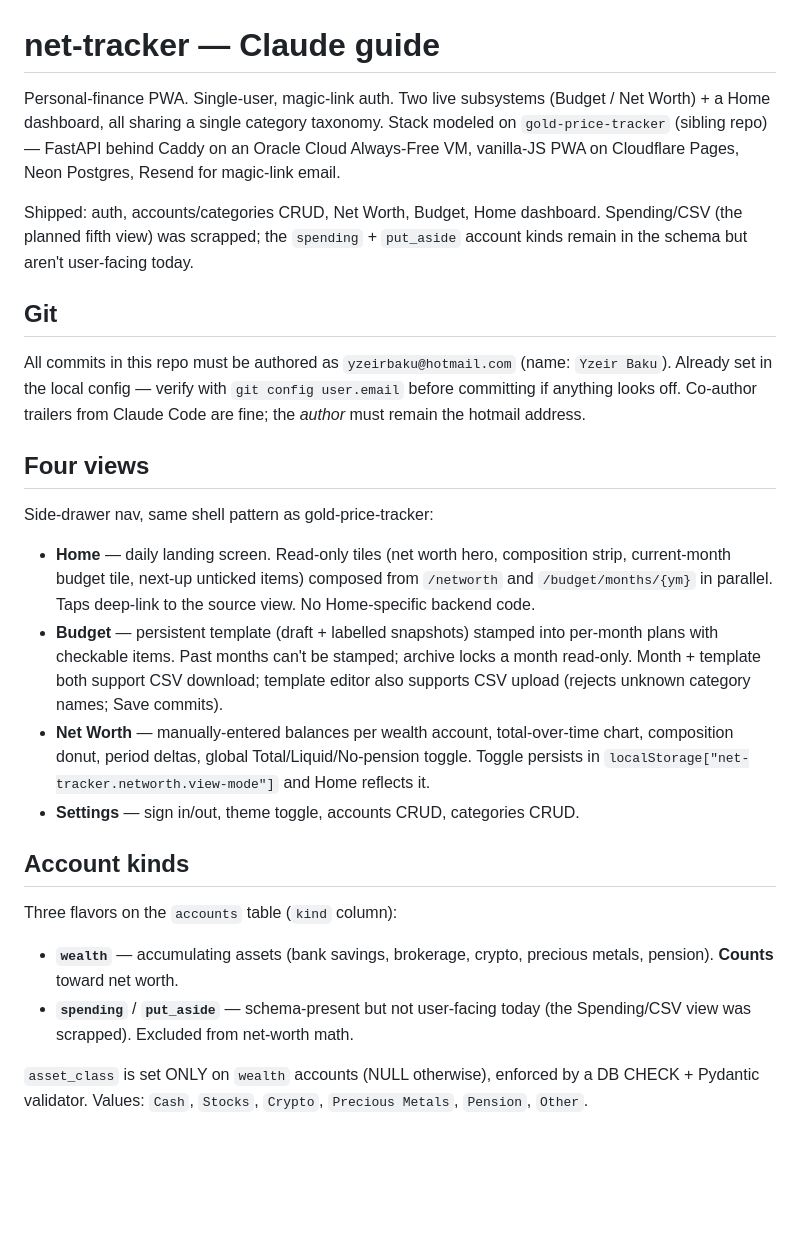
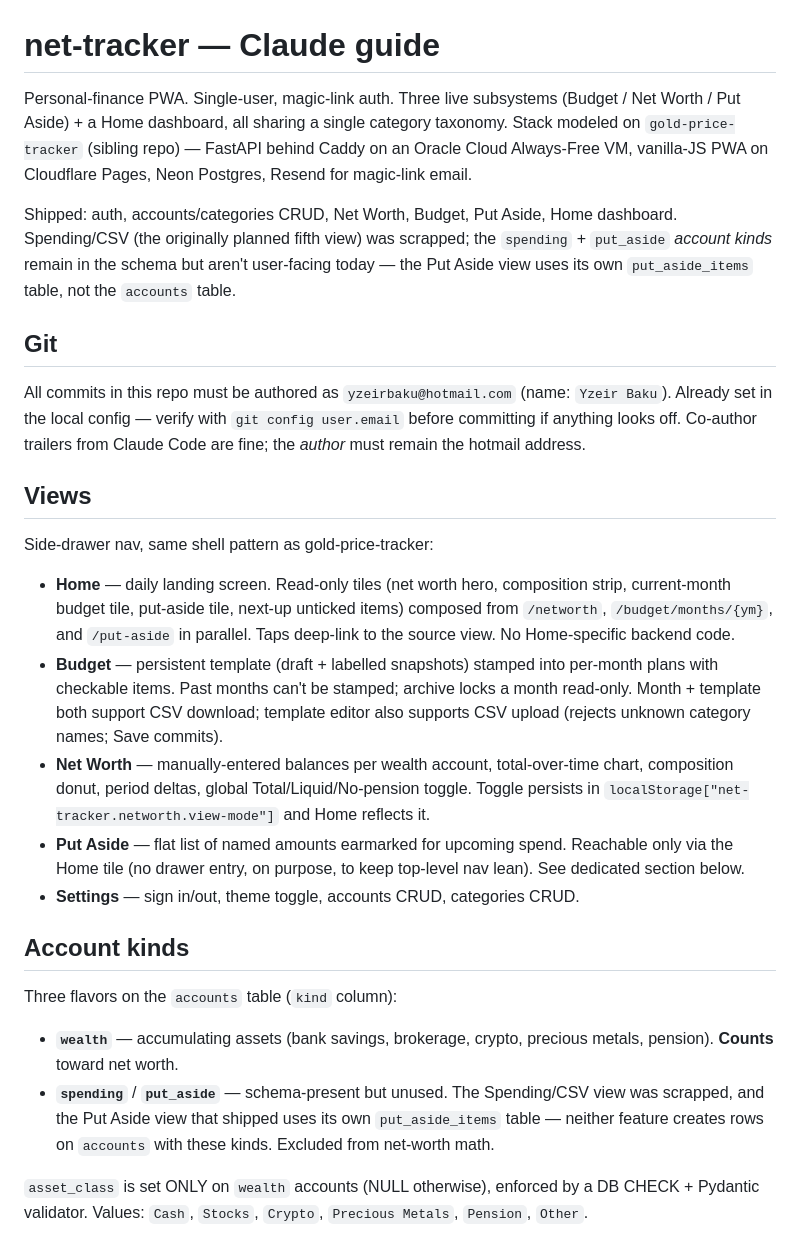
Before and after one commit to yzeirbaku/net-tracker, a Markdown page: CLAUDE.md, the part around one of its changes. GitHub-like rendering; blank space fills up the shorter version.

```diff
--- a/CLAUDE.md
+++ b/CLAUDE.md
@@ -1,20 +1,21 @@
 # net-tracker — Claude guide
 
-Personal-finance PWA. Single-user, magic-link auth. Two live subsystems (Budget / Net Worth) + a Home dashboard, all sharing a single category taxonomy. Stack modeled on `gold-price-tracker` (sibling repo) — FastAPI behind Caddy on an Oracle Cloud Always-Free VM, vanilla-JS PWA on Cloudflare Pages, Neon Postgres, Resend for magic-link email.
+Personal-finance PWA. Single-user, magic-link auth. Three live subsystems (Budget / Net Worth / Put Aside) + a Home dashboard, all sharing a single category taxonomy. Stack modeled on `gold-price-tracker` (sibling repo) — FastAPI behind Caddy on an Oracle Cloud Always-Free VM, vanilla-JS PWA on Cloudflare Pages, Neon Postgres, Resend for magic-link email.
 
-Shipped: auth, accounts/categories CRUD, Net Worth, Budget, Home dashboard. Spending/CSV (the planned fifth view) was scrapped; the `spending` + `put_aside` account kinds remain in the schema but aren't user-facing today.
+Shipped: auth, accounts/categories CRUD, Net Worth, Budget, Put Aside, Home dashboard. Spending/CSV (the originally planned fifth view) was scrapped; the `spending` + `put_aside` *account kinds* remain in the schema but aren't user-facing today — the Put Aside view uses its own `put_aside_items` table, not the `accounts` table.
 
 ## Git
 
 All commits in this repo must be authored as `yzeirbaku@hotmail.com` (name: `Yzeir Baku`). Already set in the local config — verify with `git config user.email` before committing if anything looks off. Co-author trailers from Claude Code are fine; the *author* must remain the hotmail address.
 
-## Four views
+## Views
 
 Side-drawer nav, same shell pattern as gold-price-tracker:
 
-- **Home** — daily landing screen. Read-only tiles (net worth hero, composition strip, current-month budget tile, next-up unticked items) composed from `/networth` and `/budget/months/{ym}` in parallel. Taps deep-link to the source view. No Home-specific backend code.
+- **Home** — daily landing screen. Read-only tiles (net worth hero, composition strip, current-month budget tile, put-aside tile, next-up unticked items) composed from `/networth`, `/budget/months/{ym}`, and `/put-aside` in parallel. Taps deep-link to the source view. No Home-specific backend code.
 - **Budget** — persistent template (draft + labelled snapshots) stamped into per-month plans with checkable items. Past months can't be stamped; archive locks a month read-only. Month + template both support CSV download; template editor also supports CSV upload (rejects unknown category names; Save commits).
 - **Net Worth** — manually-entered balances per wealth account, total-over-time chart, composition donut, period deltas, global Total/Liquid/No-pension toggle. Toggle persists in `localStorage["net-tracker.networth.view-mode"]` and Home reflects it.
+- **Put Aside** — flat list of named amounts earmarked for upcoming spend. Reachable only via the Home tile (no drawer entry, on purpose, to keep top-level nav lean). See dedicated section below.
 - **Settings** — sign in/out, theme toggle, accounts CRUD, categories CRUD.
 
 ## Account kinds
@@ -22,7 +23,7 @@ Side-drawer nav, same shell pattern as gold-price-tracker:
 Three flavors on the `accounts` table (`kind` column):
 
 - **`wealth`** — accumulating assets (bank savings, brokerage, crypto, precious metals, pension). **Counts** toward net worth.
-- **`spending`** / **`put_aside`** — schema-present but not user-facing today (the Spending/CSV view was scrapped). Excluded from net-worth math.
+- **`spending`** / **`put_aside`** — schema-present but unused. The Spending/CSV view was scrapped, and the Put Aside view that shipped uses its own `put_aside_items` table — neither feature creates rows on `accounts` with these kinds. Excluded from net-worth math.
 
 `asset_class` is set ONLY on `wealth` accounts (NULL otherwise), enforced by a DB CHECK + Pydantic validator. Values: `Cash`, `Stocks`, `Crypto`, `Precious Metals`, `Pension`, `Other`.
 
```
Also changed, not shown: other parts of CLAUDE.md (+15 -0 lines).
